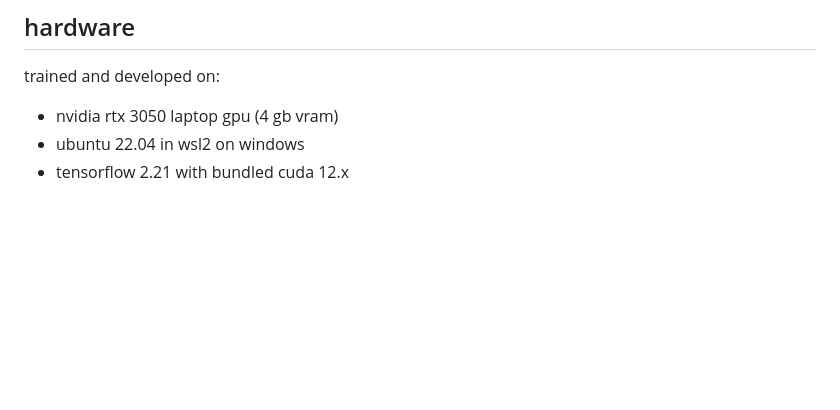
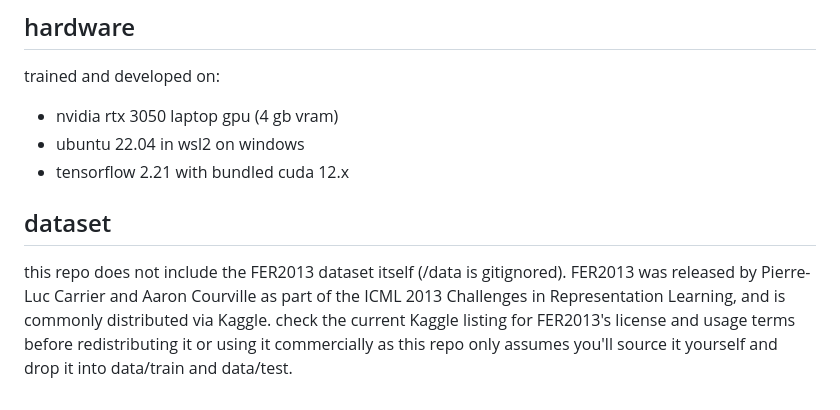
Before and after one commit to basedpill/emotivision, a Markdown page: README.md, the part around the change. Drawn GitHub-style; blank space fills up the shorter version.

Commit message:
Document FER2013 dataset source and licensing
Added information about the FER2013 dataset and its licensing.

```diff
--- a/README.md
+++ b/README.md
@@ -98,3 +98,7 @@ trained and developed on:
 - nvidia rtx 3050 laptop gpu (4 gb vram)
 - ubuntu 22.04 in wsl2 on windows
 - tensorflow 2.21 with bundled cuda 12.x
+
+## dataset
+
+this repo does not include the FER2013 dataset itself (/data is gitignored). FER2013 was released by Pierre-Luc Carrier and Aaron Courville as part of the ICML 2013 Challenges in Representation Learning, and is commonly distributed via Kaggle. check the current Kaggle listing for FER2013's license and usage terms before redistributing it or using it commercially as this repo only assumes you'll source it yourself and drop it into data/train and data/test.
```
